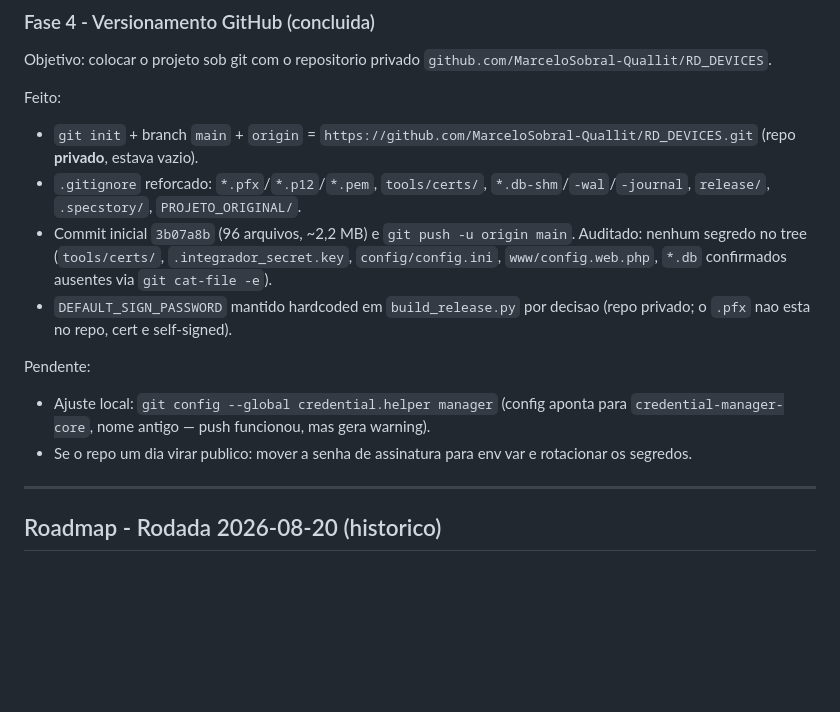
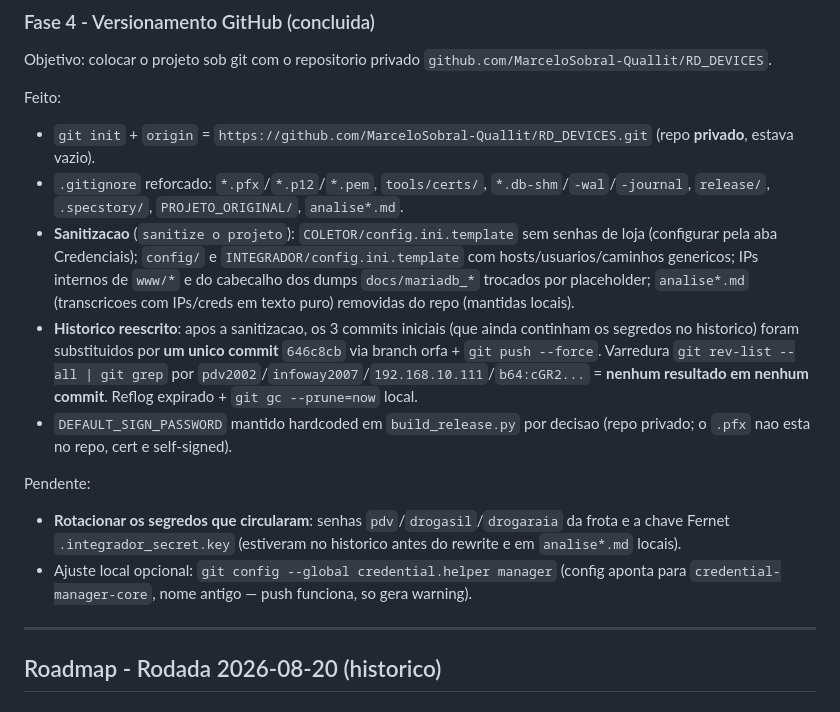
Before and after one commit to MarceloSobral-Quallit/RD_DEVICES, a Markdown page: docs/DEV_PLAYBOOK.md, the part around the change. Drawn GitHub-style; blank space fills up the shorter version.

Commit message:
docs: registra sanitizacao e rewrite do historico
Co-Authored-By: Claude Sonnet 5 <noreply@anthropic.com>

```diff
--- a/docs/DEV_PLAYBOOK.md
+++ b/docs/DEV_PLAYBOOK.md
@@ -104,14 +104,15 @@ Validacao:
 Objetivo: colocar o projeto sob git com o repositorio privado `github.com/MarceloSobral-Quallit/RD_DEVICES`.
 
 Feito:
-- `git init` + branch `main` + `origin` = `https://github.com/MarceloSobral-Quallit/RD_DEVICES.git` (repo **privado**, estava vazio).
-- `.gitignore` reforcado: `*.pfx`/`*.p12`/`*.pem`, `tools/certs/`, `*.db-shm`/`-wal`/`-journal`, `release/`, `.specstory/`, `PROJETO_ORIGINAL/`.
-- Commit inicial `3b07a8b` (96 arquivos, ~2,2 MB) e `git push -u origin main`. Auditado: nenhum segredo no tree (`tools/certs/`, `.integrador_secret.key`, `config/config.ini`, `www/config.web.php`, `*.db` confirmados ausentes via `git cat-file -e`).
+- `git init` + `origin` = `https://github.com/MarceloSobral-Quallit/RD_DEVICES.git` (repo **privado**, estava vazio).
+- `.gitignore` reforcado: `*.pfx`/`*.p12`/`*.pem`, `tools/certs/`, `*.db-shm`/`-wal`/`-journal`, `release/`, `.specstory/`, `PROJETO_ORIGINAL/`, `analise*.md`.
+- **Sanitizacao** (`sanitize o projeto`): `COLETOR/config.ini.template` sem senhas de loja (configurar pela aba Credenciais); `config/` e `INTEGRADOR/config.ini.template` com hosts/usuarios/caminhos genericos; IPs internos de `www/*` e do cabecalho dos dumps `docs/mariadb_*` trocados por placeholder; `analise*.md` (transcricoes com IPs/creds em texto puro) removidas do repo (mantidas locais).
+- **Historico reescrito**: apos a sanitizacao, os 3 commits iniciais (que ainda continham os segredos no historico) foram substituidos por **um unico commit** `646c8cb` via branch orfa + `git push --force`. Varredura `git rev-list --all | git grep` por `pdv2002`/`infoway2007`/`192.168.10.111`/`b64:cGR2...` = **nenhum resultado em nenhum commit**. Reflog expirado + `git gc --prune=now` local.
 - `DEFAULT_SIGN_PASSWORD` mantido hardcoded em `build_release.py` por decisao (repo privado; o `.pfx` nao esta no repo, cert e self-signed).
 
 Pendente:
-- Ajuste local: `git config --global credential.helper manager` (config aponta para `credential-manager-core`, nome antigo — push funcionou, mas gera warning).
-- Se o repo um dia virar publico: mover a senha de assinatura para env var e rotacionar os segredos.
+- **Rotacionar os segredos que circularam**: senhas `pdv`/`drogasil`/`drogaraia` da frota e a chave Fernet `.integrador_secret.key` (estiveram no historico antes do rewrite e em `analise*.md` locais).
+- Ajuste local opcional: `git config --global credential.helper manager` (config aponta para `credential-manager-core`, nome antigo — push funciona, so gera warning).
 
 ---
 
```
Also changed, not shown: docs/RoadMap.md (+1 -1 lines).
